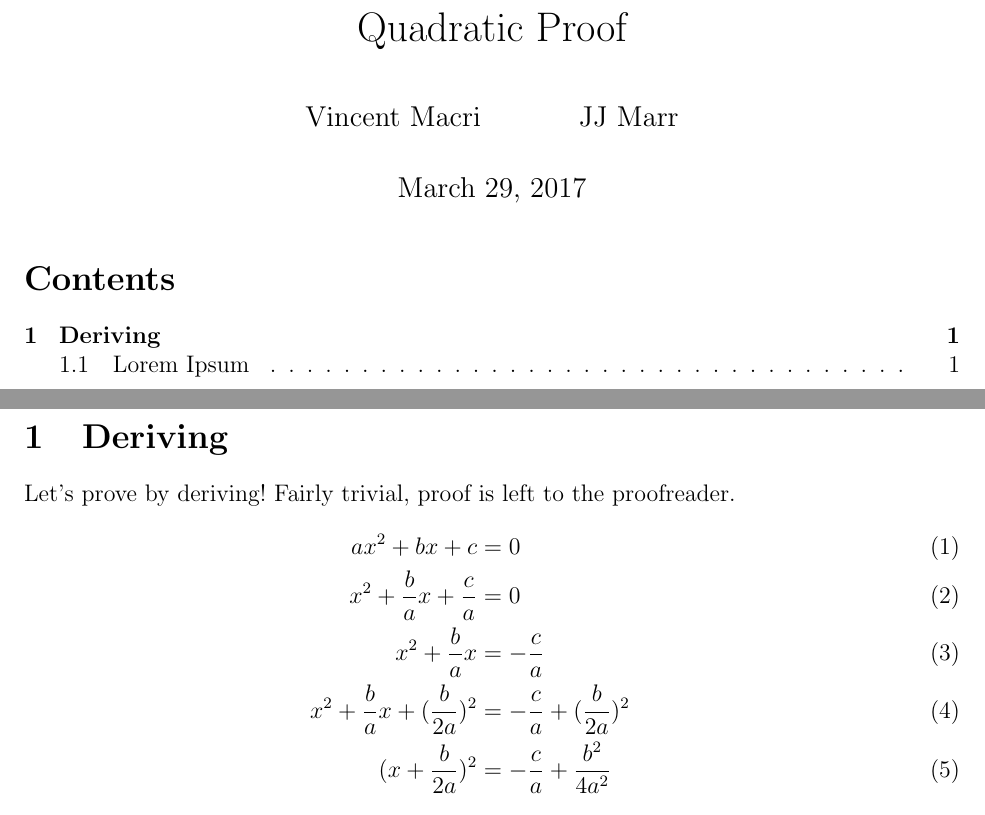
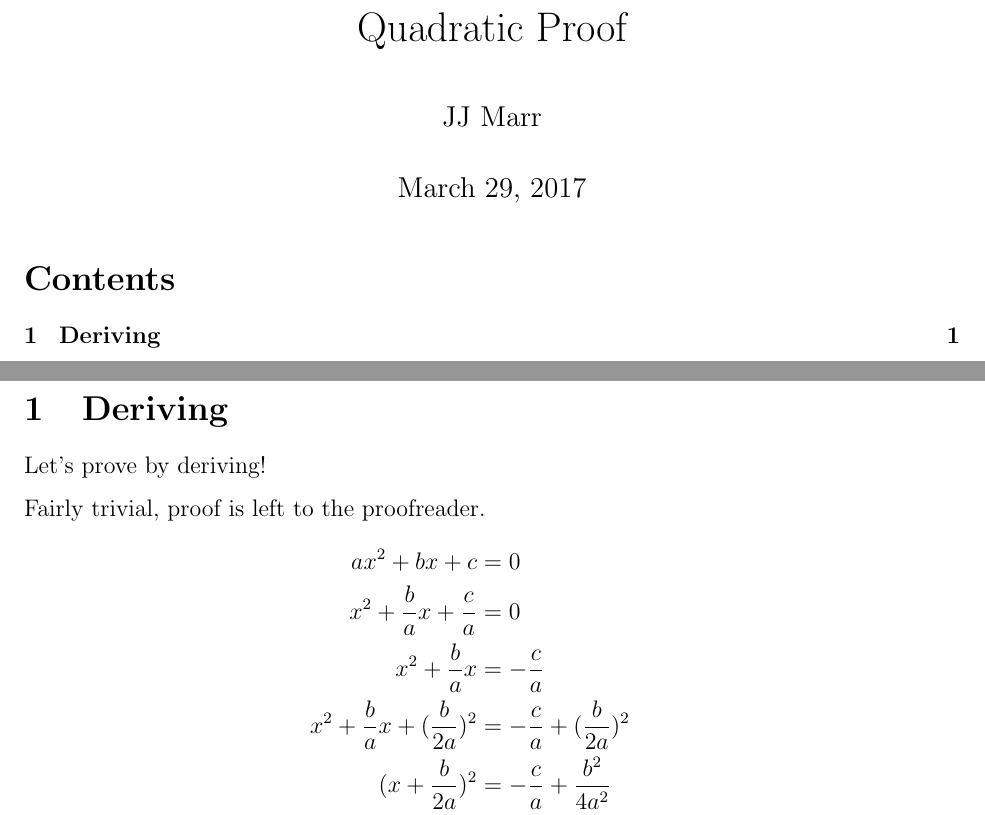
Before and after one commit to TheVirtualMachine/LaTeX-Workshop, a LaTeX document (QuadraticProof.tex): two parts of pages 1 and 2 of 11 before the commit and two parts of pages 1 and 2 of 2 after it, joined at a grey line, cut so that both start at the same text. Compiled offline with pdfLaTeX.

Commit message:
Update QuadraticProof.tex

```diff
--- a/QuadraticProof.tex
+++ b/QuadraticProof.tex
@@ -1,12 +1,12 @@
-\documentclass[12pt]{article} % Use the article class.
+\documentclass[letterpaper, 12pt]{article} % Use the article class.
 
 \usepackage[margin=1in]{geometry} % Use 1 inch margins.
 \usepackage{parskip} % Simplified formatting of paragraphs.
 \usepackage{amsmath} % Package from AMS that makes formatting LaTeX math easier.
 \usepackage{amssymb} % AMS package for mathematical symbols.
-\usepackage{lipsum}
+
 \title{Quadratic Proof} % The title of our document.
-\author{Vincent Macri \and JJ Marr} % The author's name.
+\author{JJ Marr} % The author's name.
 \date{March 29, 2017} % The date of this document.
 
 \frenchspacing % LaTeX puts extra space after periods by default. This line disables that.
@@ -14,23 +14,21 @@
 \begin{document}
 	\pagenumbering{gobble}
 	\maketitle % Make the title page.
-	\pagenumbering{roman}
 	\tableofcontents % Create the table of contents.
 	\newpage % Page break
 	\pagenumbering{arabic}
 	\section{Deriving} % Create a new section.
 	Let's prove by deriving!
+
 	Fairly trivial, proof is left to the proofreader.
-	\begin{align}
+	\begin{align*}
 		ax^2 + bx + c &= 0\\ %quadratic equation
-		x^2 + \frac{b}{a}x + \frac{c}{a} &= 0\\ %divide both sides by a, which is non-zero
-		x^2 + \frac{b}{a}x &= - \frac{c}{a}\\ %move c/a to the other side
-		x^2 + \frac{b}{a}x + (\frac{b}{2a})^2&= - \frac{c}{a} + (\frac{b}{2a})^2\\ %set up a completion of the square
-		(x + \frac{b}{2a})^2 &= - \frac{c}{a} + \frac{b^2}{4a^2}\\ %complete actual square and simplify right side
-		(x + \frac{b}{2a})^2 &= \frac{b^2 - 4ac}{4a^2}\\ %simplify right side further
-		x + \frac{b}{2a}&= \pm\frac{\sqrt{b^2 - 4ac}}{2a}\\ %square root of both sides, note the \pm used to show that a root in this context can either be positive or negative.
-		x&= \frac{- b \pm \sqrt{b^2 - 4ac}}{4a^2} %move b/2a to the other side.
-	\end{align}
-	\subsection{Lorem Ipsum}
-	\lipsum[4-57]
+		x^2 + \frac{b}{a}x + \frac{c}{a} &= 0\\ % Divide both sides by a, which is non-zero.
+		x^2 + \frac{b}{a}x &= - \frac{c}{a}\\ % Move c/a to the other side.
+		x^2 + \frac{b}{a}x + (\frac{b}{2a})^2&= - \frac{c}{a} + (\frac{b}{2a})^2\\ % Set up a completion of the square.
+		(x + \frac{b}{2a})^2 &= - \frac{c}{a} + \frac{b^2}{4a^2}\\ % Complete actual square and simplify right side.
+		(x + \frac{b}{2a})^2 &= \frac{b^2 - 4ac}{4a^2}\\ % Simplify right side further.
+		x + \frac{b}{2a}&= \pm\frac{\sqrt{b^2 - 4ac}}{2a}\\ % Square root of both sides, note the \pm used to show that a root in this context can either be positive or negative.
+		x&= \frac{- b \pm \sqrt{b^2 - 4ac}}{2a} % Move b/2a to the other side.
+	\end{align*}
 \end{document}
```
